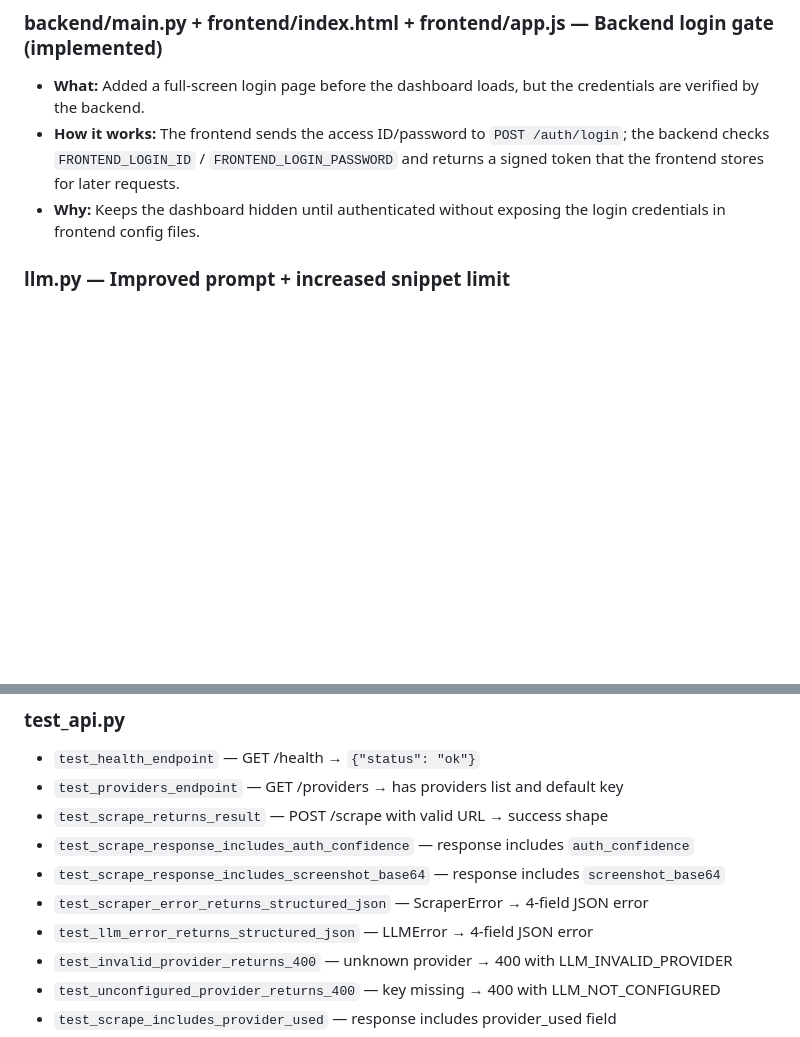
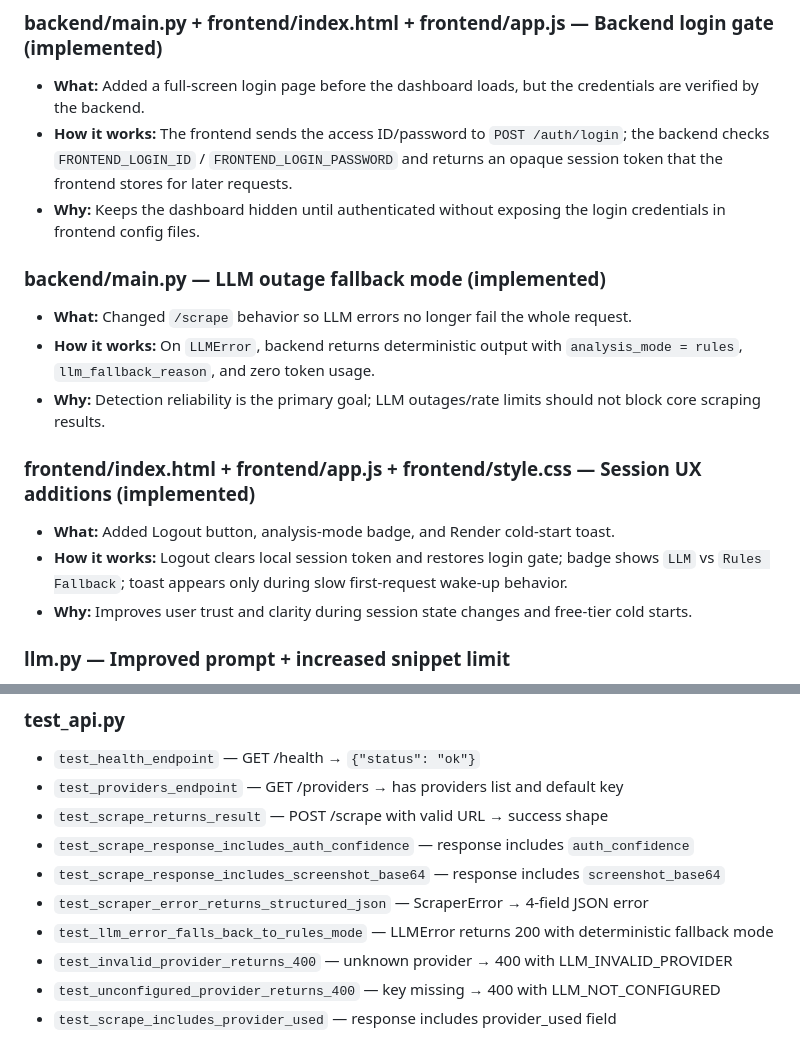
Before and after one commit to harshalsp0011/smart-auth-scraper, a Markdown page: doc/changes-tests-enhancements.md, 2 parts joined by grey strips. Rendered like a GitHub page; blank space fills up the shorter version.

```diff
--- a/doc/changes-tests-enhancements.md
+++ b/doc/changes-tests-enhancements.md
@@ -21,8 +21,18 @@
 
 ### backend/main.py + frontend/index.html + frontend/app.js — Backend login gate (implemented)
 - **What:** Added a full-screen login page before the dashboard loads, but the credentials are verified by the backend.
-- **How it works:** The frontend sends the access ID/password to `POST /auth/login`; the backend checks `FRONTEND_LOGIN_ID` / `FRONTEND_LOGIN_PASSWORD` and returns a signed token that the frontend stores for later requests.
+- **How it works:** The frontend sends the access ID/password to `POST /auth/login`; the backend checks `FRONTEND_LOGIN_ID` / `FRONTEND_LOGIN_PASSWORD` and returns an opaque session token that the frontend stores for later requests.
 - **Why:** Keeps the dashboard hidden until authenticated without exposing the login credentials in frontend config files.
+
+### backend/main.py — LLM outage fallback mode (implemented)
+- **What:** Changed `/scrape` behavior so LLM errors no longer fail the whole request.
+- **How it works:** On `LLMError`, backend returns deterministic output with `analysis_mode = rules`, `llm_fallback_reason`, and zero token usage.
+- **Why:** Detection reliability is the primary goal; LLM outages/rate limits should not block core scraping results.
+
+### frontend/index.html + frontend/app.js + frontend/style.css — Session UX additions (implemented)
+- **What:** Added Logout button, analysis-mode badge, and Render cold-start toast.
+- **How it works:** Logout clears local session token and restores login gate; badge shows `LLM` vs `Rules Fallback`; toast appears only during slow first-request wake-up behavior.
+- **Why:** Improves user trust and clarity during session state changes and free-tier cold starts.
 
 ### llm.py — Improved prompt + increased snippet limit
 - **What:** Updated `_build_prompt()` to ask for 4-5 sentences covering 5 specific categories: form type, input fields, alternative login methods (QR/passkey/SSO/OAuth), security features (CAPTCHA/CSRF/WebAuthn/remember me), and UX details (forgot password, register link, required field markers).
@@ -84,7 +94,7 @@ All tests in `backend/tests/` are mocked — no real network or API calls requir
 - `test_scrape_response_includes_auth_confidence` — response includes `auth_confidence`
 - `test_scrape_response_includes_screenshot_base64` — response includes `screenshot_base64`
 - `test_scraper_error_returns_structured_json` — ScraperError → 4-field JSON error
-- `test_llm_error_returns_structured_json` — LLMError → 4-field JSON error
+- `test_llm_error_falls_back_to_rules_mode` — LLMError returns 200 with deterministic fallback mode
 - `test_invalid_provider_returns_400` — unknown provider → 400 with LLM_INVALID_PROVIDER
 - `test_unconfigured_provider_returns_400` — key missing → 400 with LLM_NOT_CONFIGURED
 - `test_scrape_includes_provider_used` — response includes provider_used field
```
Also changed, not shown: README.md (+13 -2 lines), doc/system-deep-dive.md (+32 -3 lines).
